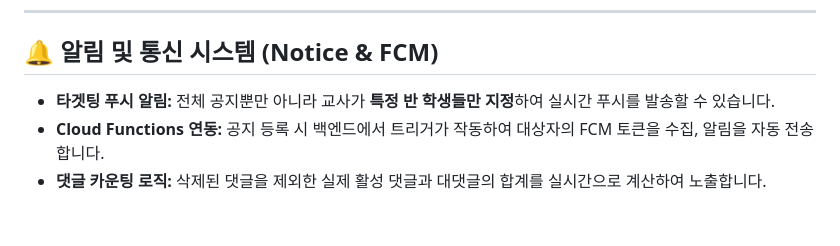
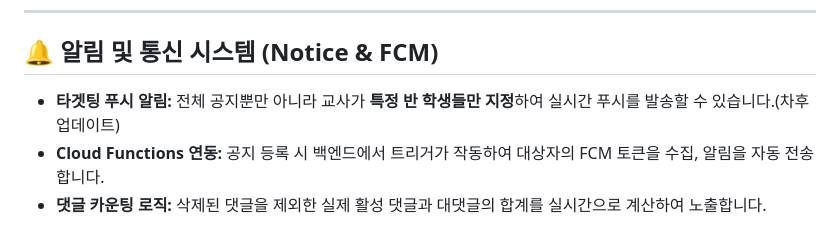
Before and after one commit to livesub/illsan_job, a Markdown page: README.md, the part around the change. Rendered like a GitHub page.

```diff
--- a/README.md
+++ b/README.md
@@ -53,6 +53,6 @@
 ---
 
 ## 🔔 알림 및 통신 시스템 (Notice & FCM)
-* **타겟팅 푸시 알림:** 전체 공지뿐만 아니라 교사가 **특정 반 학생들만 지정**하여 실시간 푸시를 발송할 수 있습니다.
+* **타겟팅 푸시 알림:** 전체 공지뿐만 아니라 교사가 **특정 반 학생들만 지정**하여 실시간 푸시를 발송할 수 있습니다.(차후 업데이트)
 * **Cloud Functions 연동:** 공지 등록 시 백엔드에서 트리거가 작동하여 대상자의 FCM 토큰을 수집, 알림을 자동 전송합니다.
 * **댓글 카운팅 로직:** 삭제된 댓글을 제외한 실제 활성 댓글과 대댓글의 합계를 실시간으로 계산하여 노출합니다.
```
